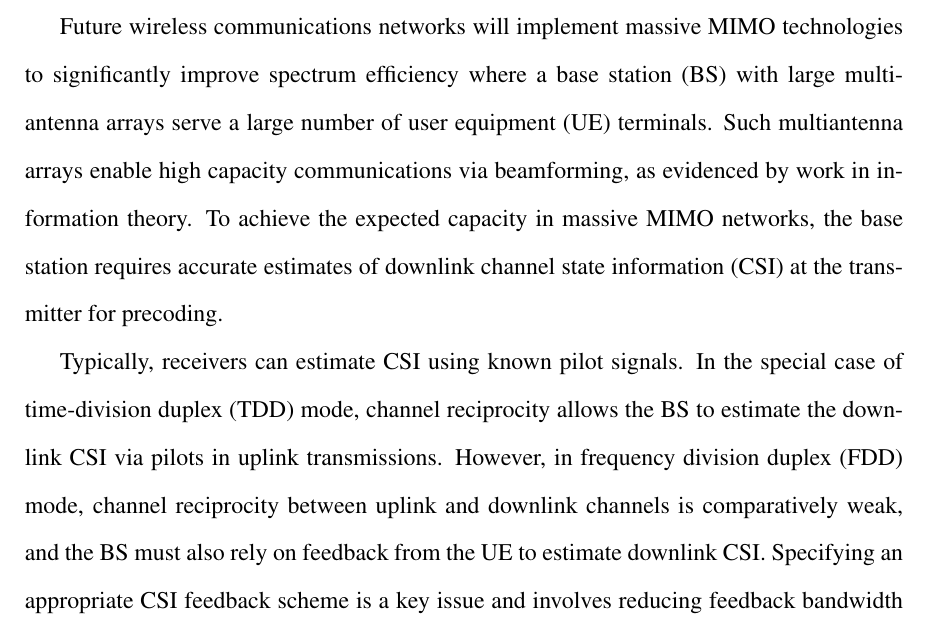
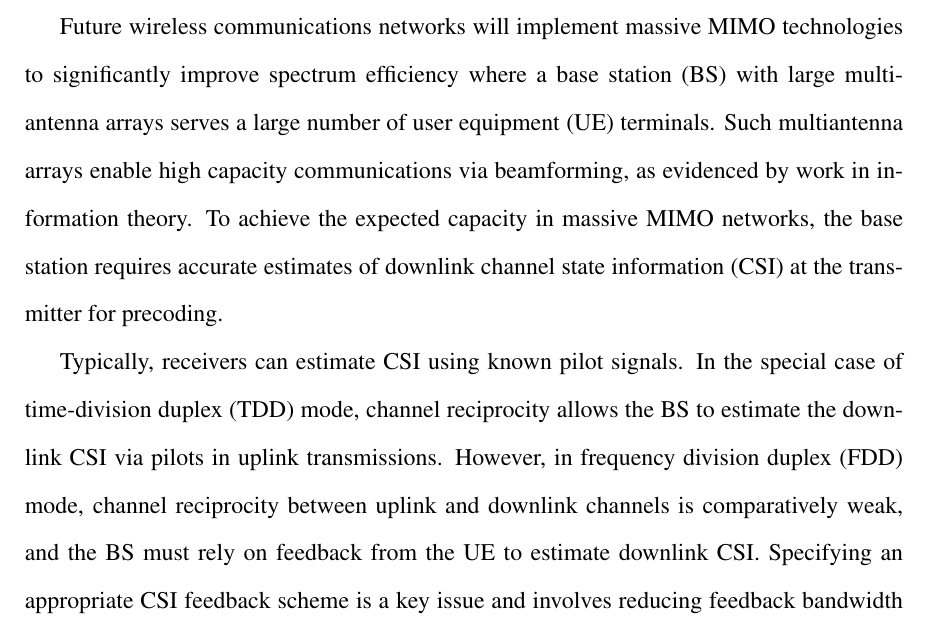
Before and after one commit to mdelrosa/PhD_Thesis_MDR, a LaTeX thesis (PhD_Thesis.tex, which reads source_file/Abstract.tex): part of page 15 of 103, cut so that both start at the same text. Compiled offline with pdfLaTeX.

Commit message:
Final abstract edits

```diff
--- a/source_file/Abstract.tex
+++ b/source_file/Abstract.tex
@@ -4,9 +4,9 @@
 \chapter*{\centering Abstract}
 \addcontentsline{toc}{chapter}{Abstract}
 
-Future wireless communications networks will implement massive MIMO technologies to significantly improve spectrum efficiency where a base station (BS) with large multiantenna arrays serve a large number of user equipment (UE) terminals. Such multiantenna arrays enable high capacity communications via beamforming, as evidenced by work in information theory. To achieve the expected capacity in massive MIMO networks, the base station requires accurate estimates of downlink channel state information (CSI) at the transmitter for precoding.
+Future wireless communications networks will implement massive MIMO technologies to significantly improve spectrum efficiency where a base station (BS) with large multiantenna arrays serves a large number of user equipment (UE) terminals. Such multiantenna arrays enable high capacity communications via beamforming, as evidenced by work in information theory. To achieve the expected capacity in massive MIMO networks, the base station requires accurate estimates of downlink channel state information (CSI) at the transmitter for precoding.
 
-Typically, receivers can estimate CSI using known pilot signals. In the special case of time-division duplex (TDD) mode, channel reciprocity allows the BS to estimate the downlink CSI via pilots in uplink transmissions. However, in frequency division duplex (FDD) mode, channel reciprocity between uplink and downlink channels is comparatively weak, and the BS must also rely on feedback from the UE to estimate downlink CSI. Specifying an appropriate CSI feedback scheme is a key issue and involves reducing feedback bandwidth while maintaining accurate downlink CSI estimates.
+Typically, receivers can estimate CSI using known pilot signals. In the special case of time-division duplex (TDD) mode, channel reciprocity allows the BS to estimate the downlink CSI via pilots in uplink transmissions. However, in frequency division duplex (FDD) mode, channel reciprocity between uplink and downlink channels is comparatively weak, and the BS must rely on feedback from the UE to estimate downlink CSI. Specifying an appropriate CSI feedback scheme is a key issue and involves reducing feedback bandwidth while maintaining accurate downlink CSI estimates.
 
 Conventional methods for CSI feedback compression can rely on compressive sensing (CS), which seeks to reconstruct high-dimensional data based on low-dimensional measurements. Many CS methods are based on convex relaxations of an underdetermined least-squares problem, and such methods rely on iterative solvers (e.g., the proximal gradient method). When using an iterative solver, reconstruction can consume an undue amount of time even when measurements are available, making faster CSI reconstruction methods an attractive research direction.
 
```
